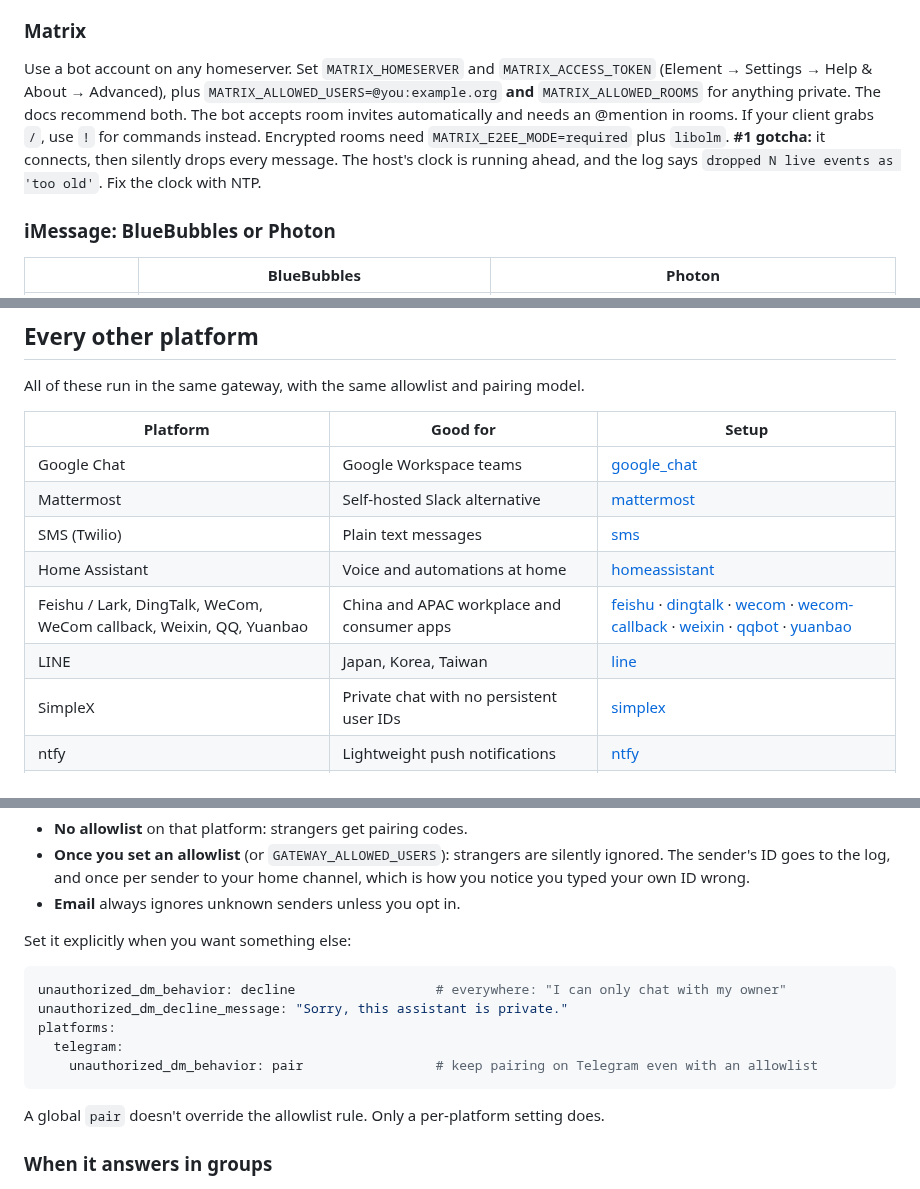
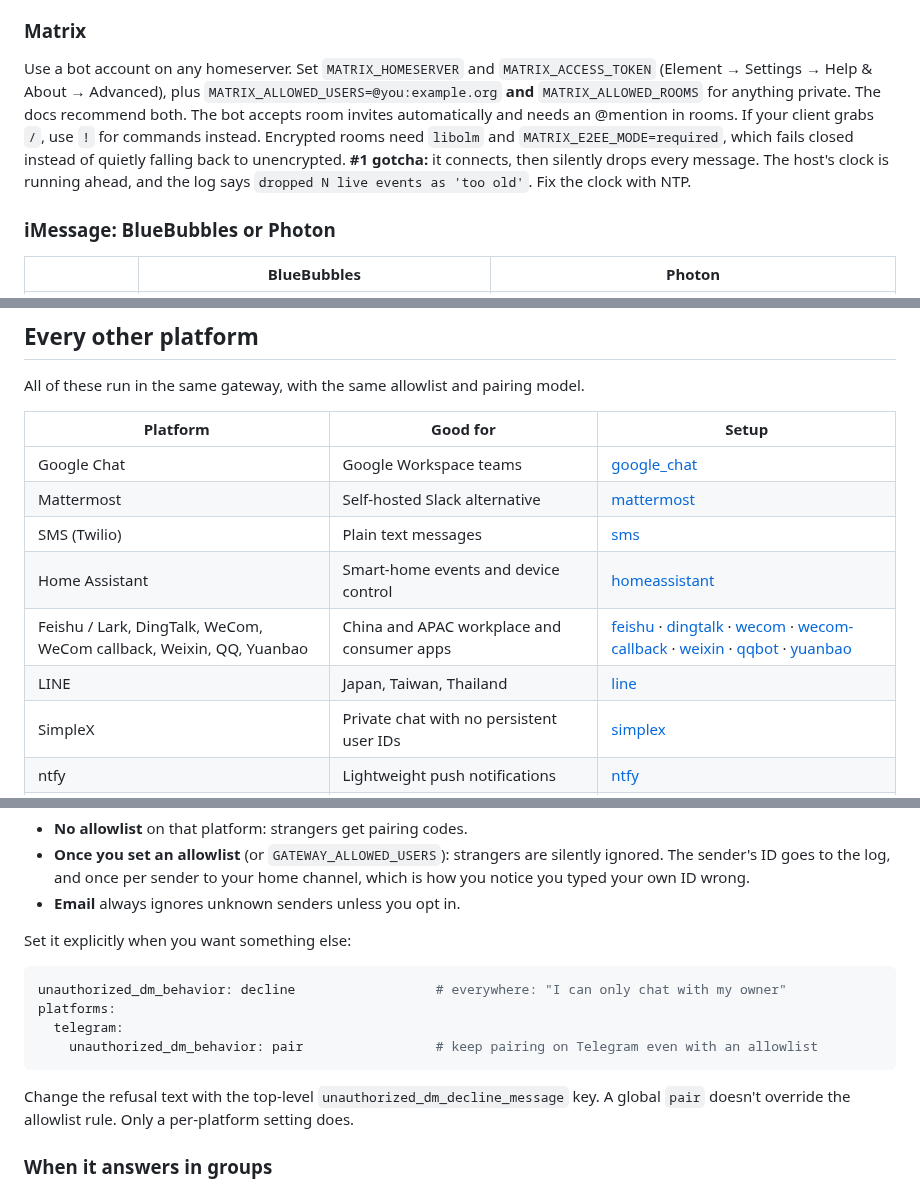
Before and after one commit to OnlyTerp/hermes-optimization-guide, a Markdown page: guide/10-messaging.md, 3 parts joined by grey strips. Rendered like a GitHub page.

````diff
--- a/guide/10-messaging.md
+++ b/guide/10-messaging.md
@@ -188,7 +188,7 @@ Unknown senders are ignored, and automated mail (noreply, bulk, mailing lists) i
 
 ### Matrix
 
-Use a bot account on any homeserver. Set `MATRIX_HOMESERVER` and `MATRIX_ACCESS_TOKEN` (Element → Settings → Help & About → Advanced), plus `MATRIX_ALLOWED_USERS=@you:example.org` **and** `MATRIX_ALLOWED_ROOMS` for anything private. The docs recommend both. The bot accepts room invites automatically and needs an @mention in rooms. If your client grabs `/`, use `!` for commands instead. Encrypted rooms need `MATRIX_E2EE_MODE=required` plus `libolm`. **#1 gotcha:** it connects, then silently drops every message. The host's clock is running ahead, and the log says `dropped N live events as 'too old'`. Fix the clock with NTP.
+Use a bot account on any homeserver. Set `MATRIX_HOMESERVER` and `MATRIX_ACCESS_TOKEN` (Element → Settings → Help & About → Advanced), plus `MATRIX_ALLOWED_USERS=@you:example.org` **and** `MATRIX_ALLOWED_ROOMS` for anything private. The docs recommend both. The bot accepts room invites automatically and needs an @mention in rooms. If your client grabs `/`, use `!` for commands instead. Encrypted rooms need `libolm` and `MATRIX_E2EE_MODE=required`, which fails closed instead of quietly falling back to unencrypted. **#1 gotcha:** it connects, then silently drops every message. The host's clock is running ahead, and the log says `dropped N live events as 'too old'`. Fix the clock with NTP.
 
 ### iMessage: BlueBubbles or Photon
 
@@ -214,9 +214,9 @@ All of these run in the same gateway, with the same allowlist and pairing model.
 | Google Chat | Google Workspace teams | [google_chat](https://hermes-agent.nousresearch.com/docs/user-guide/messaging/google_chat) |
 | Mattermost | Self-hosted Slack alternative | [mattermost](https://hermes-agent.nousresearch.com/docs/user-guide/messaging/mattermost) |
 | SMS (Twilio) | Plain text messages | [sms](https://hermes-agent.nousresearch.com/docs/user-guide/messaging/sms) |
-| Home Assistant | Voice and automations at home | [homeassistant](https://hermes-agent.nousresearch.com/docs/user-guide/messaging/homeassistant) |
+| Home Assistant | Smart-home events and device control | [homeassistant](https://hermes-agent.nousresearch.com/docs/user-guide/messaging/homeassistant) |
 | Feishu / Lark, DingTalk, WeCom, WeCom callback, Weixin, QQ, Yuanbao | China and APAC workplace and consumer apps | [feishu](https://hermes-agent.nousresearch.com/docs/user-guide/messaging/feishu) · [dingtalk](https://hermes-agent.nousresearch.com/docs/user-guide/messaging/dingtalk) · [wecom](https://hermes-agent.nousresearch.com/docs/user-guide/messaging/wecom) · [wecom-callback](https://hermes-agent.nousresearch.com/docs/user-guide/messaging/wecom-callback) · [weixin](https://hermes-agent.nousresearch.com/docs/user-guide/messaging/weixin) · [qqbot](https://hermes-agent.nousresearch.com/docs/user-guide/messaging/qqbot) · [yuanbao](https://hermes-agent.nousresearch.com/docs/user-guide/messaging/yuanbao) |
-| LINE | Japan, Korea, Taiwan | [line](https://hermes-agent.nousresearch.com/docs/user-guide/messaging/line) |
+| LINE | Japan, Taiwan, Thailand | [line](https://hermes-agent.nousresearch.com/docs/user-guide/messaging/line) |
 | SimpleX | Private chat with no persistent user IDs | [simplex](https://hermes-agent.nousresearch.com/docs/user-guide/messaging/simplex) |
 | ntfy | Lightweight push notifications | [ntfy](https://hermes-agent.nousresearch.com/docs/user-guide/messaging/ntfy) |
 | IRC | Any IRC network; zero dependencies | [irc](https://hermes-agent.nousresearch.com/docs/user-guide/messaging/irc) |
@@ -270,13 +270,12 @@ Set it explicitly when you want something else:
 
 ```yaml
 unauthorized_dm_behavior: decline                  # everywhere: "I can only chat with my owner"
-unauthorized_dm_decline_message: "Sorry, this assistant is private."
 platforms:
   telegram:
     unauthorized_dm_behavior: pair                 # keep pairing on Telegram even with an allowlist
 ```
 
-A global `pair` doesn't override the allowlist rule. Only a per-platform setting does.
+Change the refusal text with the top-level `unauthorized_dm_decline_message` key. A global `pair` doesn't override the allowlist rule. Only a per-platform setting does.
 
 ### When it answers in groups
 
````
Also changed, not shown: other parts of guide/10-messaging.md (+19 -18 lines), guide/09-tools-mcp-plugins.md (+3 -3 lines).
